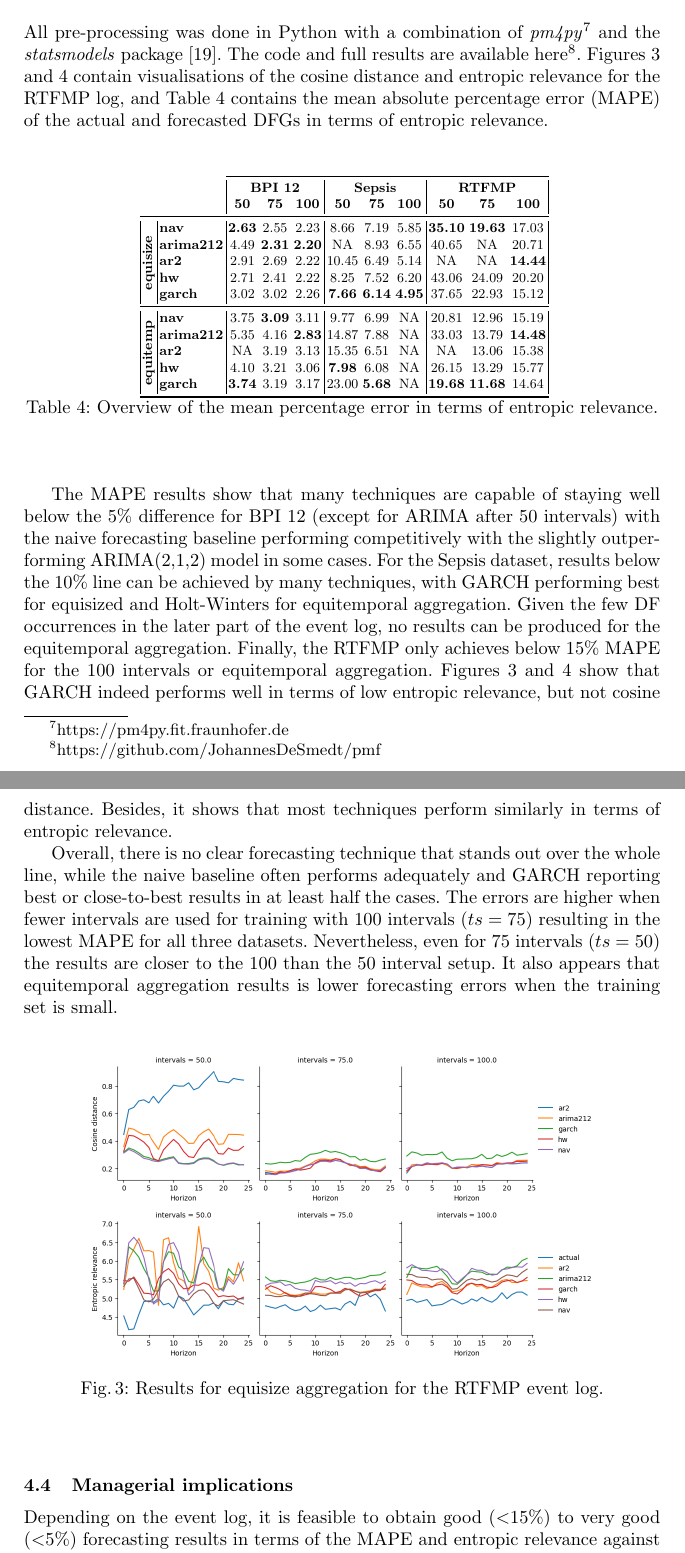
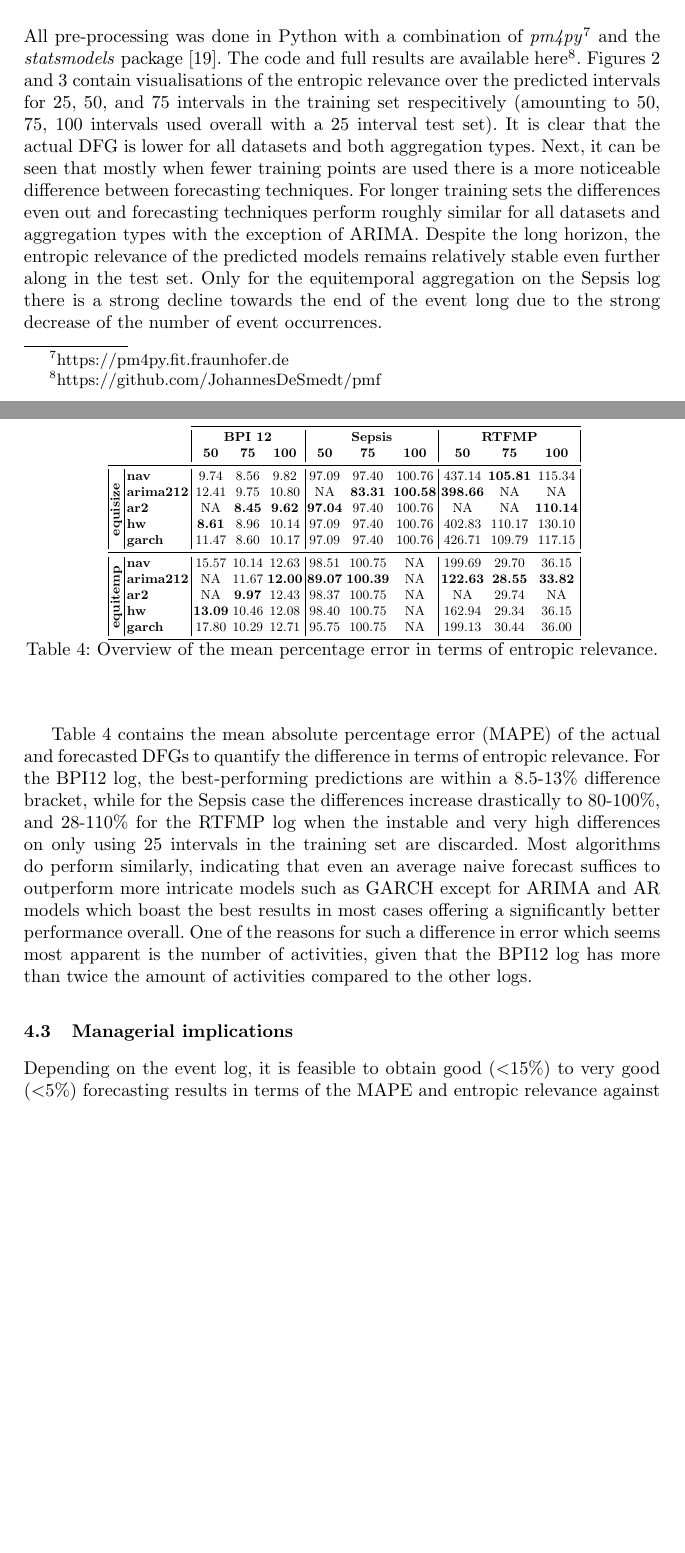
Before and after one commit to JohannesDeSmedt/process-model-forecasting, a LaTeX document (old/0-article-old.tex, which reads 4-evaluation.tex, 4b-result_table.tex): two parts of pages 11 and 12 of 15 before the commit and two parts of pages 10 and 11 of 16 after it, joined at a grey line, cut so that both start at the same text, the shorter picture padded with empty space. Compiled offline with pdfLaTeX.

Commit message:
New ER results + reworked section 3/4

```diff
--- a/4-evaluation.tex
+++ b/4-evaluation.tex
@@ -61,23 +65,18 @@ In both cases a lower score is better.
 \subsection{Results}
 All pre-processing was done in Python with a combination of \emph{pm4py}\footnote{\url{https://pm4py.fit.fraunhofer.de}} and the \emph{statsmodels} package \cite{seabold2010statsmodels}.
 The code and full results are available here\footnote{\url{https://github.com/JohannesDeSmedt/pmf}}.
-Figures \ref{fig:rtfmp_equisize} and \ref{fig:rtfmp_equitemp} contain visualisations of the cosine distance and entropic relevance for the RTFMP log, and Table \ref{tab:result_table} contains the mean absolute percentage error (MAPE) of the actual and forecasted DFGs in terms of entropic relevance.
+Figures \ref{fig:equisize} and \ref{fig:equitemp} contain visualisations of the entropic relevance over the predicted intervals for 25, 50, and 75 intervals in the training set respecitively (amounting to 50, 75, 100 intervals used overall with a 25 interval test set).
+It is clear that the actual DFG is lower for all datasets and both aggregation types.
+Next, it can be seen that mostly when fewer training points are used there is a more noticeable difference between forecasting techniques.
+For longer training sets the differences even out and forecasting techniques perform roughly similar for all datasets and aggregation types with the exception of ARIMA.
+Despite the long horizon, the entropic relevance of the predicted models remains relatively stable even further along in the test set.
+Only for the equitemporal aggregation on the Sepsis log there is a strong decline towards the end of the event long due to the strong decrease of the number of event occurrences.
 \input{4b-result_table.tex}
 
-The MAPE results show that many techniques are capable of staying well below the 5\% difference for BPI 12 (except for ARIMA after 50 intervals) with the naive forecasting baseline performing competitively with the slightly outperforming ARIMA(2,1,2) model in some cases.
-For the Sepsis dataset, results below the 10\% line can be achieved by many techniques, with GARCH performing best for equisized and Holt-Winters for equitemporal aggregation.
-Given the few DF occurrences in the later part of the event log, no results can be produced for the equitemporal aggregation.
-Finally, the RTFMP only achieves below 15\% MAPE for the 100 intervals or equitemporal aggregation.
-Figures \ref{fig:rtfmp_equisize} and \ref{fig:rtfmp_equitemp} show that GARCH indeed performs well in terms of low entropic relevance, but not cosine distance.
-Besides, it shows that most techniques perform similarly in terms of entropic relevance.
+Table \ref{tab:result_table} contains the mean absolute percentage error (MAPE) of the actual and forecasted DFGs to quantify the difference in terms of entropic relevance.
+For the BPI12 log, the best-performing predictions are within a 8.5-13\% difference bracket, while for the Sepsis case the differences increase drastically to 80-100\%, and 28-110\% for the RTFMP log when the instable and very high differences on only using 25 intervals in the training set are discarded.
+Most algorithms do perform similarly, indicating that even an average naive forecast suffices to outperform more intricate models such as GARCH except for ARIMA and AR models which boast the best results in most cases offering a significantly better performance overall.
+One of the reasons for such a difference in error which seems most apparent is the number of activities, given that the BPI12 log has more than twice the amount of activities compared to the other logs.
 
-Overall, there is no clear forecasting technique that stands out over the whole line, while the naive baseline often performs adequately and GARCH reporting best or close-to-best results in at least half the cases.
-The errors are higher when fewer intervals are used for training with 100 intervals ($ts=75$) resulting in the lowest MAPE for all three datasets.
-Nevertheless, even for 75 intervals ($ts=50$) the results are closer to the 100 than the 50 interval setup.
-It also appears that equitemporal aggregation results is lower forecasting errors when the training set is small.
 \begin{figure}
     \centering
-    \includegraphics[width=0.8\textwidth]{img/rtfmp_cosine_small_equisize.png}
-    \includegraphics[width=0.8\textwidth]{img/rtfmp_entropic_small_equisize.png}
-    \caption{Results for equisize aggregation for the RTFMP event log.}
-    \label{fig:rtfmp_equisize}
@@ -90,4 +92,9 @@ It also appears that equitemporal aggregation results is lower forecasting error
-    \label{fig:rtfmp_equitemp}
+    \includegraphics[width=0.8\textwidth]{img/cv_entropic_small_equitemp.png}
+    % \includegraphics[width=0.8\textwidth]{img/cv_bpi12_entropic_small_equitemp.png}
+    % \includegraphics[width=0.8\textwidth]{img/cv_sepsis_entropic_small_equitemp.png}
+    % \includegraphics[width=0.8\textwidth]{img/cv_rtfmp_entropic_small_equitemp.png}
+    \caption{Entropic relevance results for equitemporal aggregation. Best (lowest) results are indicated in bold.}
+    \label{fig:equitemp}
 \end{figure}
 
 \subsection{Managerial implications}
--- a/4b-result_table.tex
+++ b/4b-result_table.tex
@@ -1,21 +1,21 @@
 \begin{table}[htbp]
   \centering
-  \resizebox{0.65\textwidth}{!}{
+  \resizebox{0.75\textwidth}{!}{
     \begin{tabular}{|c|l|ccc|ccc|ccc|}
 \cmidrule{3-11}    \multicolumn{1}{r}{} &       & \multicolumn{3}{c|}{\textbf{BPI 12}} & \multicolumn{3}{c|}{\textbf{Sepsis}} & \multicolumn{3}{c|}{\textbf{RTFMP}} \\
     \multicolumn{1}{r}{} &       & \textbf{50} & \textbf{75} & \textbf{100} & \textbf{50} & \textbf{75} & \textbf{100} & \textbf{50} & \textbf{75} & \textbf{100} \\
     \midrule
-    \multirow{5}[2]{*}{\begin{sideways}\textbf{equisize}\end{sideways}} & \textbf{nav} & \textbf{2.63} & 2.55  & 2.23  & 8.66  & 7.19  & 5.85  & \textbf{35.10} & \textbf{19.63} & 17.03 \\
-          & \textbf{arima212} & 4.49  & \textbf{2.31} & \textbf{2.20} & NA    & 8.93  & 6.55  & 40.65 & NA    & 20.71 \\
-          & \textbf{ar2} & 2.91  & 2.69  & 2.22  & 10.45 & 6.49  & 5.14  & NA    & NA    & \textbf{14.44} \\
-          & \textbf{hw} & 2.71  & 2.41  & 2.22  & 8.25  & 7.52  & 6.20  & 43.06 & 24.09 & 20.20 \\
-          & \textbf{garch} & 3.02  & 3.02  & 2.26  & \textbf{7.66} & \textbf{6.14} & \textbf{4.95} & 37.65 & 22.93 & 15.12 \\
+    \multirow{5}[2]{*}{\begin{sideways}\textbf{equisize}\end{sideways}} & \textbf{nav} & 9.74  & 8.56  & 9.82  & 97.09 & 97.40 & 100.76 & 437.14 & \textbf{105.81} & 115.34 \\
+          & \textbf{arima212} & 12.41 & 9.75  & 10.80 & NA    & \textbf{83.31} & \textbf{100.58} & \textbf{398.66} & NA    & NA \\
+          & \textbf{ar2} & NA    & \textbf{8.45} & \textbf{9.62} & \textbf{97.04} & 97.40 & 100.76 & NA    & NA    & \textbf{110.14} \\
+          & \textbf{hw} & \textbf{8.61} & 8.96  & 10.14 & 97.09 & 97.40 & 100.76 & 402.83 & 110.17 & 130.10 \\
+          & \textbf{garch} & 11.47 & 8.60  & 10.17 & 97.09 & 97.40 & 100.76 & 426.71 & 109.79 & 117.15 \\
     \midrule
-    \multicolumn{1}{|c|}{\multirow{5}[2]{*}{\begin{sideways}\textbf{equitemp}\end{sideways}}} & \textbf{nav} & 3.75  & \textbf{3.09} & 3.11  & 9.77  & 6.99  & NA    & 20.81 & 12.96 & 15.19 \\
-          & \textbf{arima212} & 5.35  & 4.16  & \textbf{2.83} & 14.87 & 7.88  & NA    & 33.03 & 13.79 & \textbf{14.48} \\
-          & \textbf{ar2} & NA    & 3.19  & 3.13  & 15.35 & 6.51  & NA    & NA    & 13.06 & 15.38 \\
-          & \textbf{hw} & 4.10  & 3.21  & 3.06  & \textbf{7.98} & 6.08  & NA    & 26.15 & 13.29 & 15.77 \\
-          & \textbf{garch} & \textbf{3.74} & 3.19  & 3.17  & 23.00 & \textbf{5.68} & NA    & \textbf{19.68} & \textbf{11.68} & 14.64 \\
+    \multicolumn{1}{|c|}{\multirow{5}[2]{*}{\begin{sideways}\textbf{equitemp}\end{sideways}}} & \textbf{nav} & 15.57 & 10.14 & 12.63 & 98.51 & 100.75 & NA    & 199.69 & 29.70 & 36.15 \\
+          & \textbf{arima212} & NA    & 11.67 & \textbf{12.00} & \textbf{89.07} & \textbf{100.39} & NA    & \textbf{122.63} & \textbf{28.55} & \textbf{33.82} \\
+          & \textbf{ar2} & NA    & \textbf{9.97} & 12.43 & 98.37 & 100.75 & NA    & NA    & 29.74 & NA \\
+          & \textbf{hw} & \textbf{13.09} & 10.46 & 12.08 & 98.40 & 100.75 & NA    & 162.94 & 29.34 & 36.15 \\
+          & \textbf{garch} & 17.80 & 10.29 & 12.71 & 95.75 & 100.75 & NA    & 199.13 & 30.44 & 36.00 \\
     \bottomrule
     \end{tabular}%
     }
```
Also changed, not shown: 3.1-2-dftimeseries.tex (+6 -2 lines), 3.3-visualisation.tex (+4 -4 lines), 0-article.pdf, img/cv_bpi12_entropic_small_equisize.png (added), img/cv_bpi12_entropic_small_equitemp.png (added), img/cv_entropic_small_equisize.png (added), img/cv_entropic_small_equitemp.png (added), img/cv_rtfmp_entropic_small_equisize.png (added), img/cv_rtfmp_entropic_small_equitemp.png (added), img/cv_sepsis_entropic_small_equisize.png (added), img/cv_sepsis_entropic_small_equitemp.png (added), img/vis/actual-predicted-two-brushed-regions-system-old4.png (added), img/vis/actual-predicted-two-brushed-regions-system.png, 4-evaluation.tex (61 more changed lines), 2 other files.
